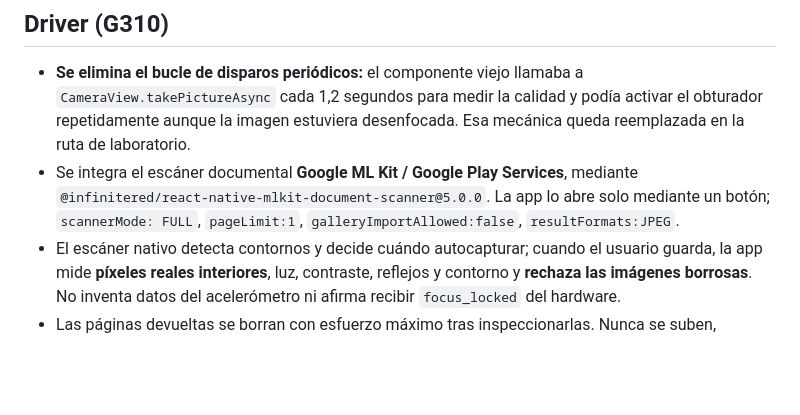
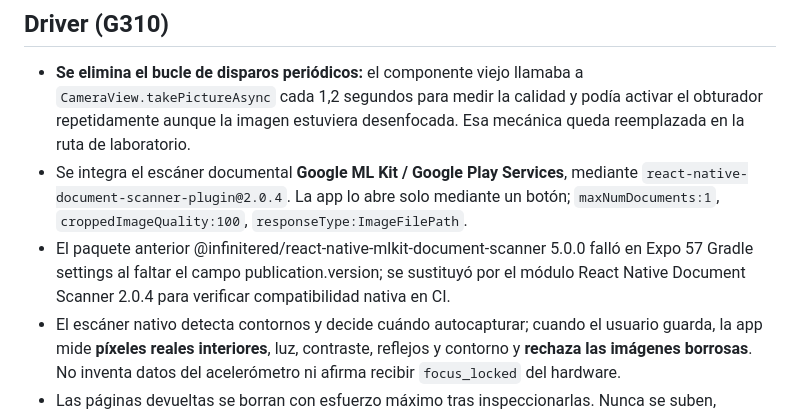
Before and after one commit to mezas3238-hue/Qore-mobile-, a Markdown page: docs/qa/G309_G310_REJECTED_ANDROID_FIXES_2026-11-03.md, the part around the change. Rendered like a GitHub page; blank space fills up the shorter version.

Commit message:
G310: replace Expo54-only MLKit package with React Native document scanner Expo-compatible native bridge

```diff
--- a/docs/qa/G309_G310_REJECTED_ANDROID_FIXES_2026-11-03.md
+++ b/docs/qa/G309_G310_REJECTED_ANDROID_FIXES_2026-11-03.md
@@ -10,7 +10,8 @@
 
 ## Driver (G310)
 - **Se elimina el bucle de disparos periódicos:** el componente viejo llamaba a `CameraView.takePictureAsync` cada 1,2 segundos para medir la calidad y podía activar el obturador repetidamente aunque la imagen estuviera desenfocada. Esa mecánica queda reemplazada en la ruta de laboratorio.
-- Se integra el escáner documental **Google ML Kit / Google Play Services**, mediante `@infinitered/react-native-mlkit-document-scanner@5.0.0`. La app lo abre solo mediante un botón; `scannerMode: FULL`, `pageLimit:1`, `galleryImportAllowed:false`, `resultFormats:JPEG`.
+- Se integra el escáner documental **Google ML Kit / Google Play Services**, mediante `react-native-document-scanner-plugin@2.0.4`. La app lo abre solo mediante un botón; `maxNumDocuments:1`, `croppedImageQuality:100`, `responseType:ImageFilePath`.
+- El paquete anterior @infinitered/react-native-mlkit-document-scanner 5.0.0 falló en Expo 57 Gradle settings al faltar el campo publication.version; se sustituyó por el módulo React Native Document Scanner 2.0.4 para verificar compatibilidad nativa en CI.
 - El escáner nativo detecta contornos y decide cuándo autocapturar; cuando el usuario guarda, la app mide **píxeles reales interiores**, luz, contraste, reflejos y contorno y **rechaza las imágenes borrosas**. No inventa datos del acelerómetro ni afirma recibir `focus_locked` del hardware.
 - Las páginas devueltas se borran con esfuerzo máximo tras inspeccionarlas. Nunca se suben, registran ni aprueban identidades.
 - El selector de galería está deshabilitado. Si faltan Servicios de Google Play, sus modelos o el escáner no funciona, se muestra rechazo, **no se salta al viejo disparador**.
```
